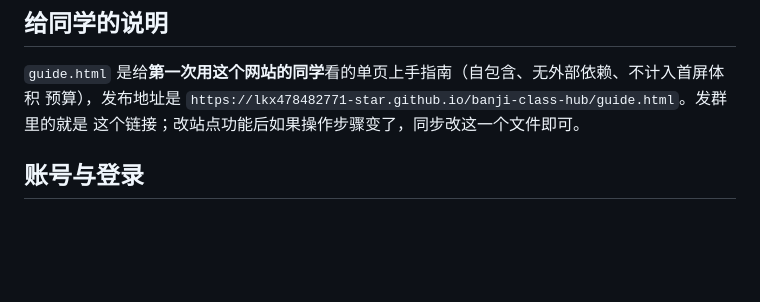
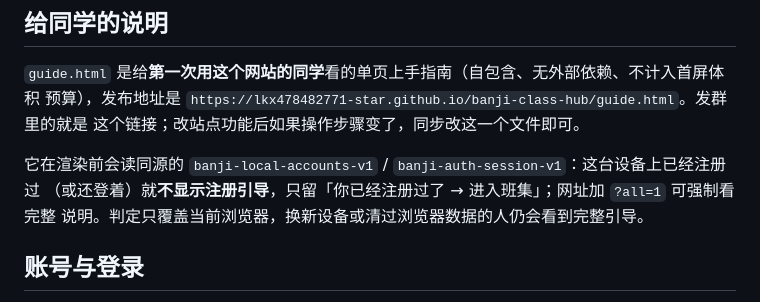
Before and after one commit to lkx478482771-star/banji-class-hub, a Markdown page: README.md, the part around the change. GitHub-like rendering; blank space fills up the shorter version.

```diff
--- a/README.md
+++ b/README.md
@@ -7,6 +7,10 @@
 `guide.html` 是给**第一次用这个网站的同学**看的单页上手指南（自包含、无外部依赖、不计入首屏体积
 预算），发布地址是 `https://lkx478482771-star.github.io/banji-class-hub/guide.html`。发群里的就是
 这个链接；改站点功能后如果操作步骤变了，同步改这一个文件即可。
+
+它在渲染前会读同源的 `banji-local-accounts-v1` / `banji-auth-session-v1`：这台设备上已经注册过
+（或还登着）就**不显示注册引导**，只留「你已经注册过了 → 进入班集」；网址加 `?all=1` 可强制看完整
+说明。判定只覆盖当前浏览器，换新设备或清过浏览器数据的人仍会看到完整引导。
 
 ## 账号与登录
 
```
Also changed, not shown: CHANGELOG.md (+13 -0 lines).
